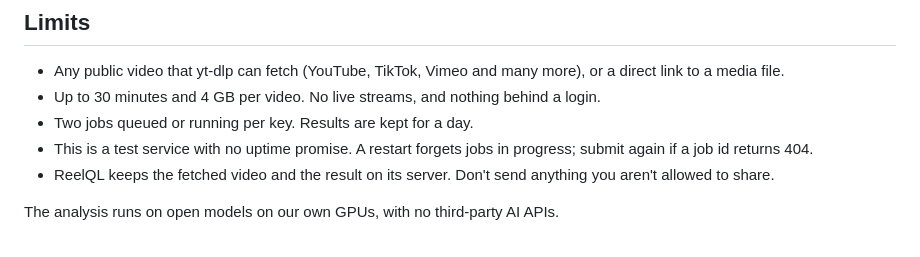
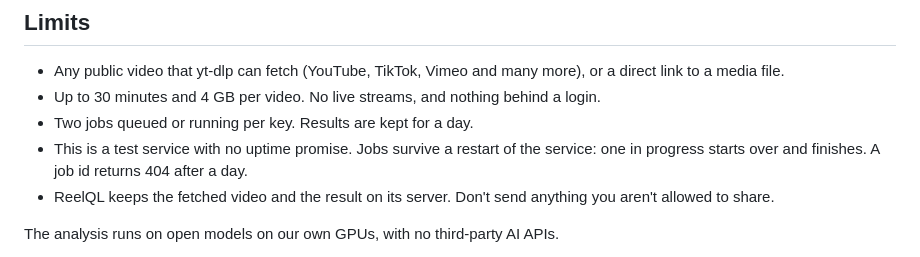
Before and after one commit to tomascupr/reelql, a Markdown page: README.md, the part around the change. GitHub-like rendering.

Commit message:
README: jobs survive a restart of the service

```diff
--- a/README.md
+++ b/README.md
@@ -134,7 +134,7 @@ The full document also has `story`, `characters`, `audio`, `chapters` (one per 3
 - Any public video that yt-dlp can fetch (YouTube, TikTok, Vimeo and many more), or a direct link to a media file.
 - Up to 30 minutes and 4 GB per video. No live streams, and nothing behind a login.
 - Two jobs queued or running per key. Results are kept for a day.
-- This is a test service with no uptime promise. A restart forgets jobs in progress; submit again if a job id returns 404.
+- This is a test service with no uptime promise. Jobs survive a restart of the service: one in progress starts over and finishes. A job id returns 404 after a day.
 - ReelQL keeps the fetched video and the result on its server. Don't send anything you aren't allowed to share.
 
 The analysis runs on open models on our own GPUs, with no third-party AI APIs.
```
